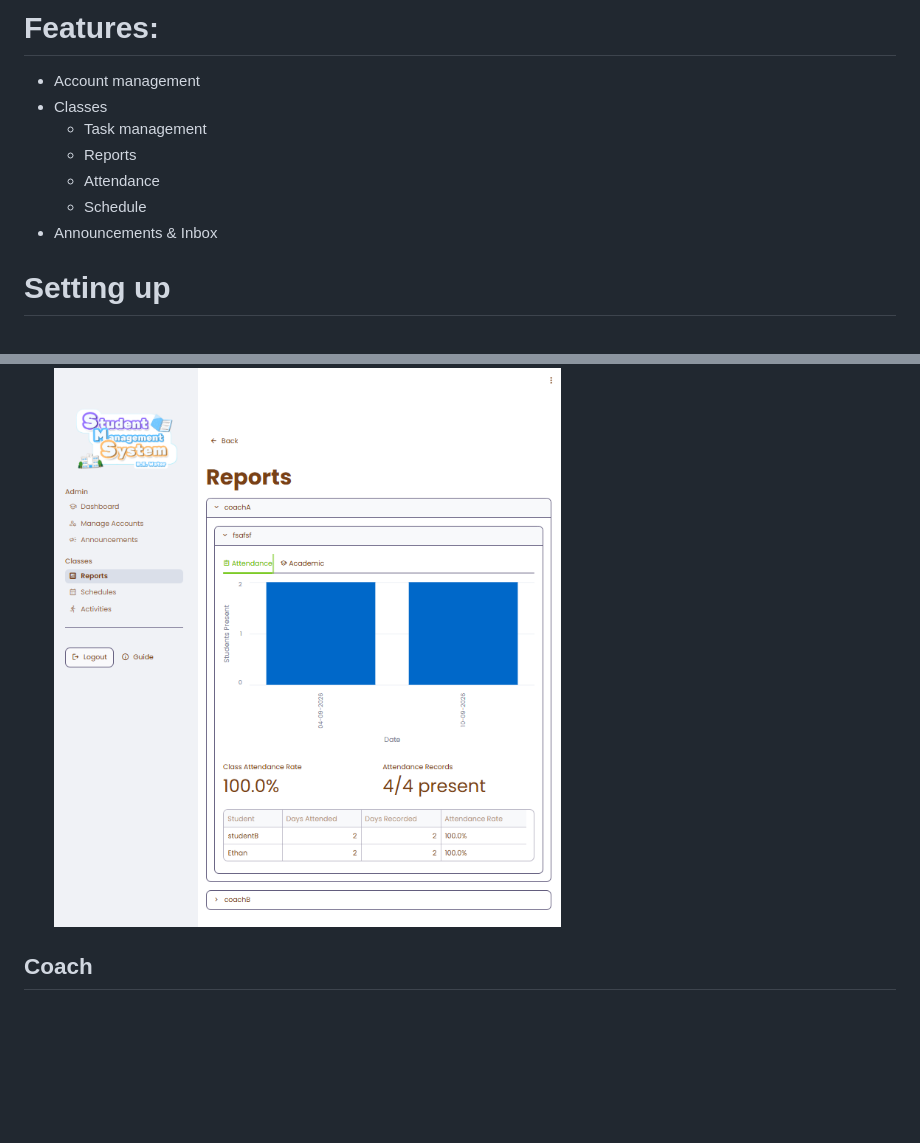
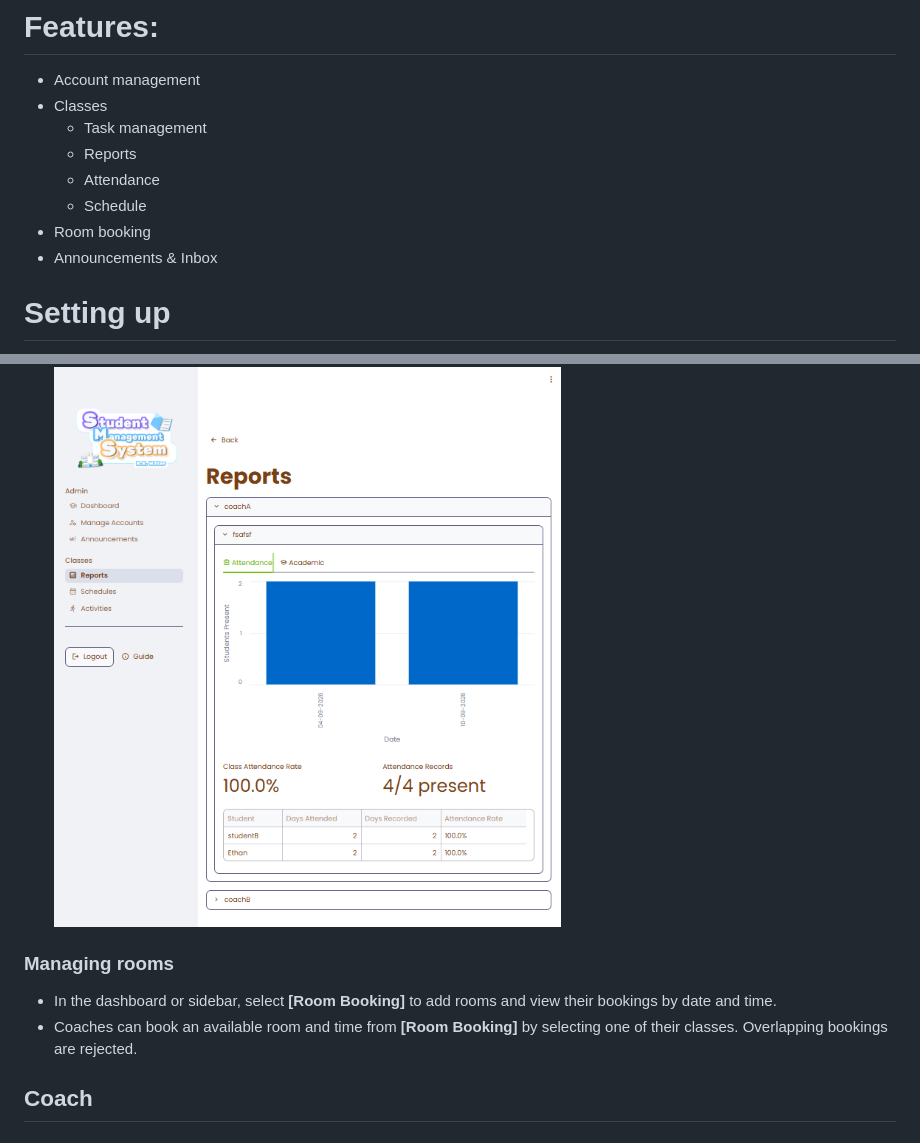
Before and after one commit to Eth4nplays/StudentMgmtSystem, a Markdown page: README.md, 2 parts joined by grey strips. Drawn GitHub-style; blank space fills up the shorter version.

```diff
--- a/README.md
+++ b/README.md
@@ -10,6 +10,7 @@ A web application for managing after-school activities with different user roles
    - Reports
    - Attendance
    - Schedule
+- Room booking
 - Announcements & Inbox
 
 # Setting up
@@ -156,6 +157,10 @@ python -m streamlit run
    - Below is an example of a page under the "Classes" section.
    ![Reports page for admin](readme_assets/classesadmin-page.png)
 
+### Managing rooms
+   - In the dashboard or sidebar, select **[Room Booking]** to add rooms and view their bookings by date and time.
+   - Coaches can book an available room and time from **[Room Booking]** by selecting one of their classes. Overlapping bookings are rejected.
+
 ## Coach
 
 ### Log into a coach account
```
Also changed, not shown: assets/roombooking.png (added), assets/sroombooking.png (added), 6 other files.
